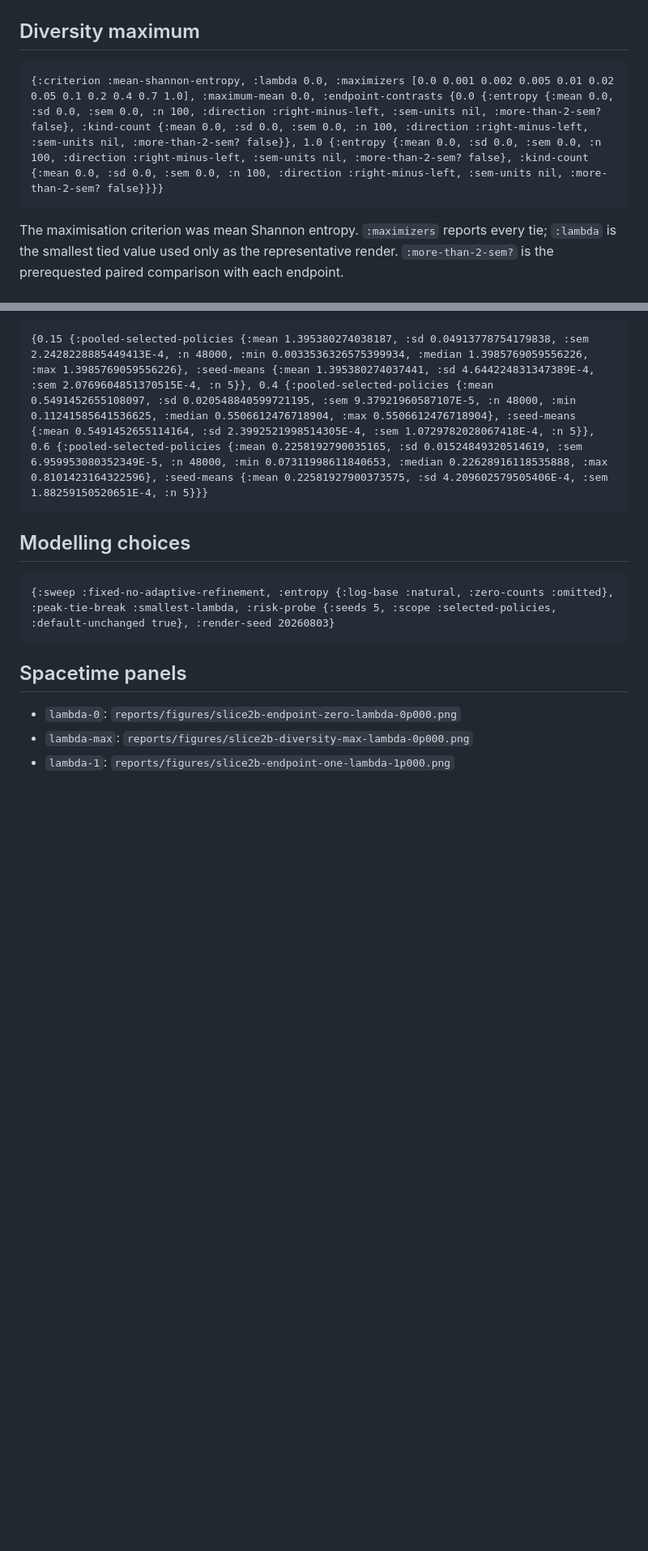
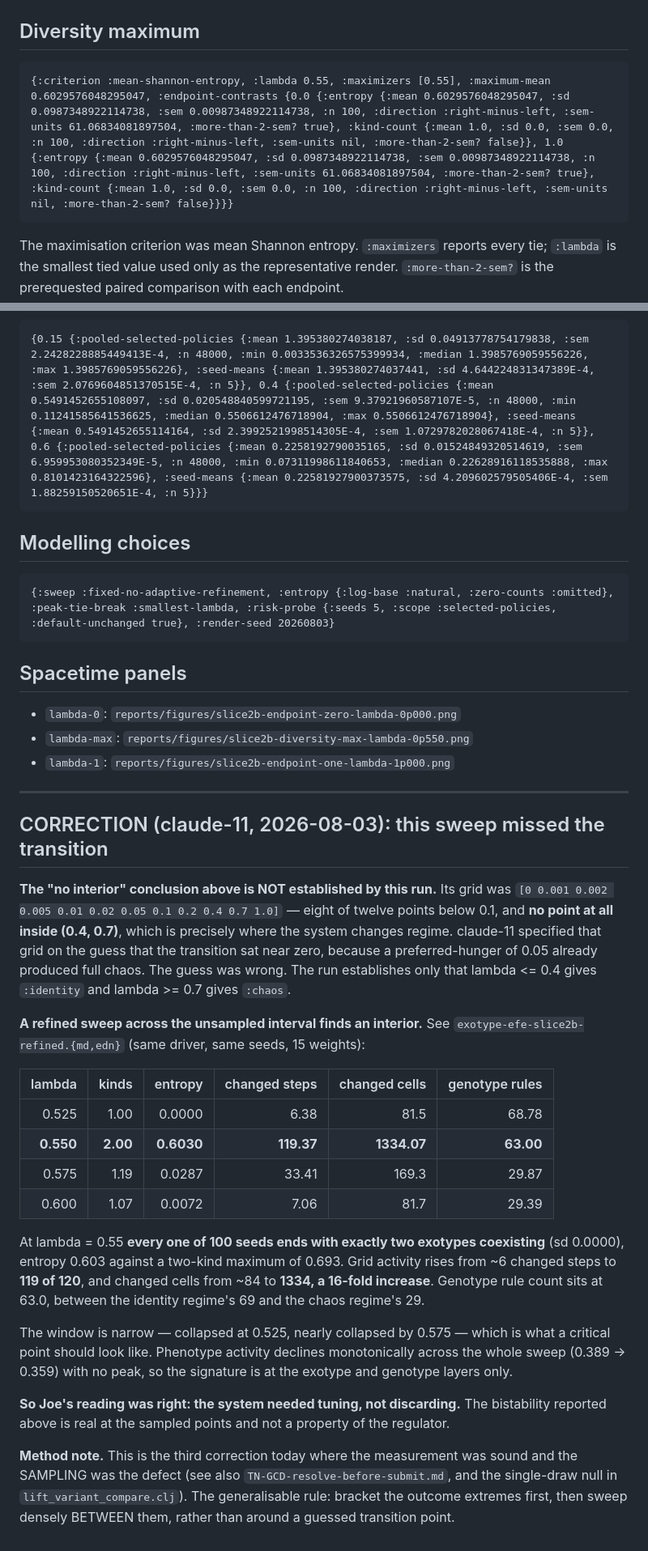
Before and after one commit to tothedarktowercame/futon5, a Markdown page: reports/exotype-efe-slice2b.md, 2 parts joined by grey strips. Shown at 81% size. Rendered like a GitHub page; blank space fills up the shorter version.

````diff
--- a/reports/exotype-efe-slice2b.md
+++ b/reports/exotype-efe-slice2b.md
@@ -28,7 +21,7 @@ Every cell count is mean, sd, and sem across 100 seeds.
 ## Diversity maximum
 
 ```clojure
-{:criterion :mean-shannon-entropy, :lambda 0.0, :maximizers [0.0 0.001 0.002 0.005 0.01 0.02 0.05 0.1 0.2 0.4 0.7 1.0], :maximum-mean 0.0, :endpoint-contrasts {0.0 {:entropy {:mean 0.0, :sd 0.0, :sem 0.0, :n 100, :direction :right-minus-left, :sem-units nil, :more-than-2-sem? false}, :kind-count {:mean 0.0, :sd 0.0, :sem 0.0, :n 100, :direction :right-minus-left, :sem-units nil, :more-than-2-sem? false}}, 1.0 {:entropy {:mean 0.0, :sd 0.0, :sem 0.0, :n 100, :direction :right-minus-left, :sem-units nil, :more-than-2-sem? false}, :kind-count {:mean 0.0, :sd 0.0, :sem 0.0, :n 100, :direction :right-minus-left, :sem-units nil, :more-than-2-sem? false}}}}
+{:criterion :mean-shannon-entropy, :lambda 0.55, :maximizers [0.55], :maximum-mean 0.6029576048295047, :endpoint-contrasts {0.0 {:entropy {:mean 0.6029576048295047, :sd 0.0987348922114738, :sem 0.00987348922114738, :n 100, :direction :right-minus-left, :sem-units 61.06834081897504, :more-than-2-sem? true}, :kind-count {:mean 1.0, :sd 0.0, :sem 0.0, :n 100, :direction :right-minus-left, :sem-units nil, :more-than-2-sem? false}}, 1.0 {:entropy {:mean 0.6029576048295047, :sd 0.0987348922114738, :sem 0.00987348922114738, :n 100, :direction :right-minus-left, :sem-units 61.06834081897504, :more-than-2-sem? true}, :kind-count {:mean 1.0, :sd 0.0, :sem 0.0, :n 100, :direction :right-minus-left, :sem-units nil, :more-than-2-sem? false}}}}
 ```
 
 The maximisation criterion was mean Shannon entropy. `:maximizers` reports every tie; `:lambda` is the smallest tied value used only as the representative render. `:more-than-2-sem?` is the prerequested paired comparison with each endpoint.
@@ -50,5 +43,48 @@ The default remains `0.15`. Alternative values are diagnostics only. `:pooled-se
 ## Spacetime panels
 
 - `lambda-0`: `reports/figures/slice2b-endpoint-zero-lambda-0p000.png`
-- `lambda-max`: `reports/figures/slice2b-diversity-max-lambda-0p000.png`
+- `lambda-max`: `reports/figures/slice2b-diversity-max-lambda-0p550.png`
 - `lambda-1`: `reports/figures/slice2b-endpoint-one-lambda-1p000.png`
+
+---
+
+## CORRECTION (claude-11, 2026-08-03): this sweep missed the transition
+
+**The "no interior" conclusion above is NOT established by this run.** Its grid was
+`[0 0.001 0.002 0.005 0.01 0.02 0.05 0.1 0.2 0.4 0.7 1.0]` — eight of twelve points
+below 0.1, and **no point at all inside (0.4, 0.7)**, which is precisely where the
+system changes regime. claude-11 specified that grid on the guess that the transition
+sat near zero, because a preferred-hunger of 0.05 already produced full chaos. The guess
+was wrong. The run establishes only that lambda <= 0.4 gives `:identity` and
+lambda >= 0.7 gives `:chaos`.
+
+**A refined sweep across the unsampled interval finds an interior.** See
+`exotype-efe-slice2b-refined.{md,edn}` (same driver, same seeds, 15 weights):
+
+| lambda | kinds | entropy | changed steps | changed cells | genotype rules |
+|---:|---:|---:|---:|---:|---:|
+| 0.525 | 1.00 | 0.0000 | 6.38 | 81.5 | 68.78 |
+| **0.550** | **2.00** | **0.6030** | **119.37** | **1334.07** | **63.00** |
+| 0.575 | 1.19 | 0.0287 | 33.41 | 169.3 | 29.87 |
+| 0.600 | 1.07 | 0.0072 | 7.06 | 81.7 | 29.39 |
+
+At lambda = 0.55 **every one of 100 seeds ends with exactly two exotypes coexisting**
+(sd 0.0000), entropy 0.603 against a two-kind maximum of 0.693. Grid activity rises from
+~6 changed steps to **119 of 120**, and changed cells from ~84 to **1334, a 16-fold
+increase**. Genotype rule count sits at 63.0, between the identity regime's 69 and the
+chaos regime's 29.
+
+The window is narrow — collapsed at 0.525, nearly collapsed by 0.575 — which is what a
+critical point should look like. Phenotype activity declines monotonically across the
+whole sweep (0.389 -> 0.359) with no peak, so the signature is at the exotype and
+genotype layers only.
+
+**So Joe's reading was right: the system needed tuning, not discarding.** The
+bistability reported above is real at the sampled points and not a property of the
+regulator.
+
+**Method note.** This is the third correction today where the measurement was sound and
+the SAMPLING was the defect (see also `TN-GCD-resolve-before-submit.md`, and the
+single-draw null in `lift_variant_compare.clj`). The generalisable rule: bracket the
+outcome extremes first, then sweep densely BETWEEN them, rather than around a guessed
+transition point.
````
Also changed, not shown: other parts of reports/exotype-efe-slice2b.md (+5 -12 lines), reports/exotype-efe-slice2b-refined.md (added, +57 -0 lines), reports/figures/slice2b-diversity-max-lambda-0p550.png (added), 2 other files.
